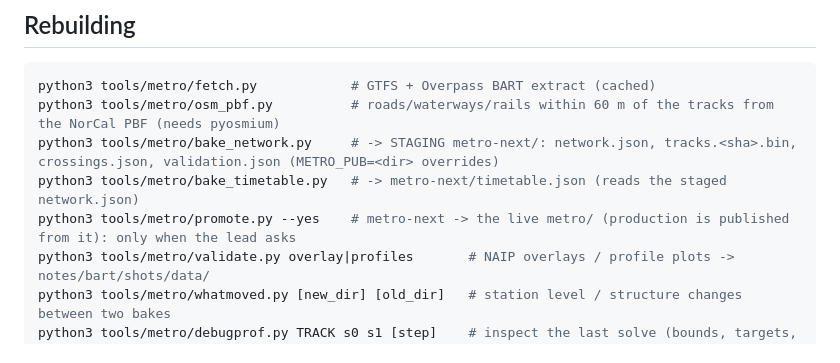
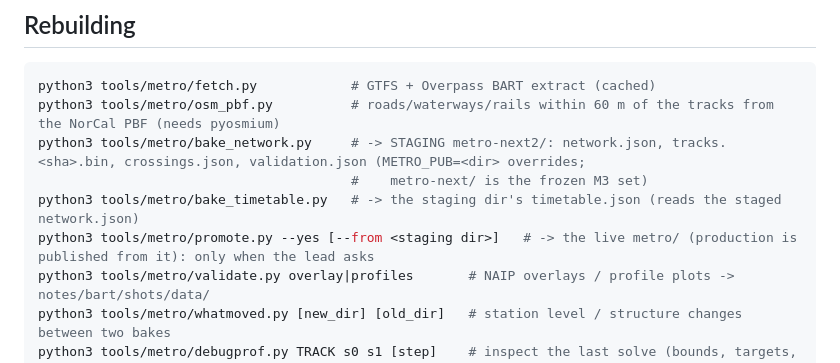
Before and after one commit to scottylabs-labrador/bayline, a Markdown page: notes/bart-data.md, the part around the change. Drawn GitHub-style.

Commit message:
metro data spec: staging dir metro-next2 (metro-next frozen for M3)
Co-Authored-By: Claude Opus 5.5 (1M context) <noreply@anthropic.com>
Claude-Session: https://claude.ai/code/session_01R1nKudeV9L3TUCtxsMCPg9

````diff
--- a/notes/bart-data.md
+++ b/notes/bart-data.md
@@ -383,9 +383,10 @@ Hash options: `pat=yellow-S-0|1`, `c=struct|line|speed|grade|cls`, `ll=lat,lon,p
 ```bash
 python3 tools/metro/fetch.py            # GTFS + Overpass BART extract (cached)
 python3 tools/metro/osm_pbf.py          # roads/waterways/rails within 60 m of the tracks from the NorCal PBF (needs pyosmium)
-python3 tools/metro/bake_network.py     # -> STAGING metro-next/: network.json, tracks.<sha>.bin, crossings.json, validation.json (METRO_PUB=<dir> overrides)
-python3 tools/metro/bake_timetable.py   # -> metro-next/timetable.json (reads the staged network.json)
-python3 tools/metro/promote.py --yes    # metro-next -> the live metro/ (production is published from it): only when the lead asks
+python3 tools/metro/bake_network.py     # -> STAGING metro-next2/: network.json, tracks.<sha>.bin, crossings.json, validation.json (METRO_PUB=<dir> overrides;
+                                        #    metro-next/ is the frozen M3 set)
+python3 tools/metro/bake_timetable.py   # -> the staging dir's timetable.json (reads the staged network.json)
+python3 tools/metro/promote.py --yes [--from <staging dir>]   # -> the live metro/ (production is published from it): only when the lead asks
 python3 tools/metro/validate.py overlay|profiles       # NAIP overlays / profile plots -> notes/bart/shots/data/
 python3 tools/metro/whatmoved.py [new_dir] [old_dir]   # station level / structure changes between two bakes
 python3 tools/metro/debugprof.py TRACK s0 s1 [step]    # inspect the last solve (bounds, targets, separations)
````
